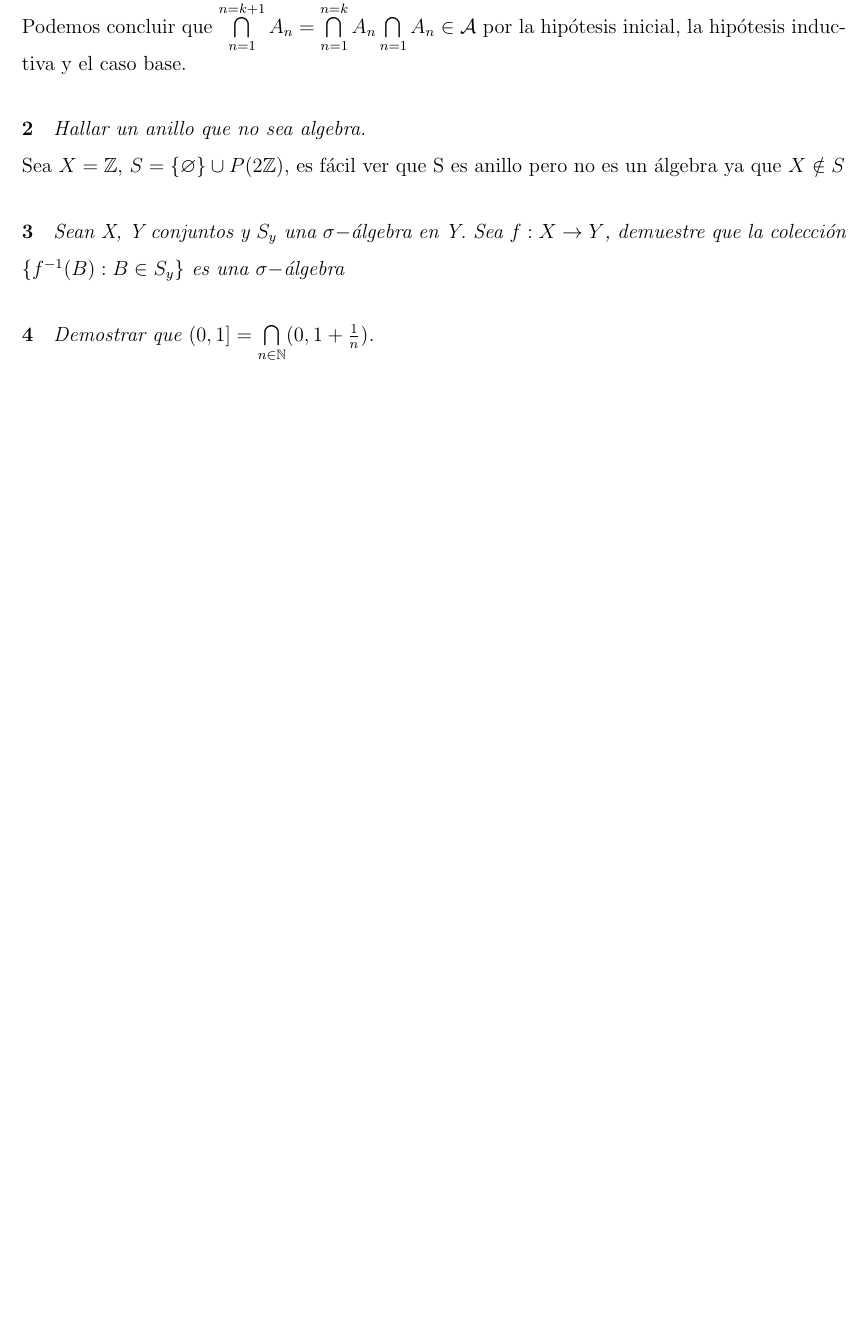
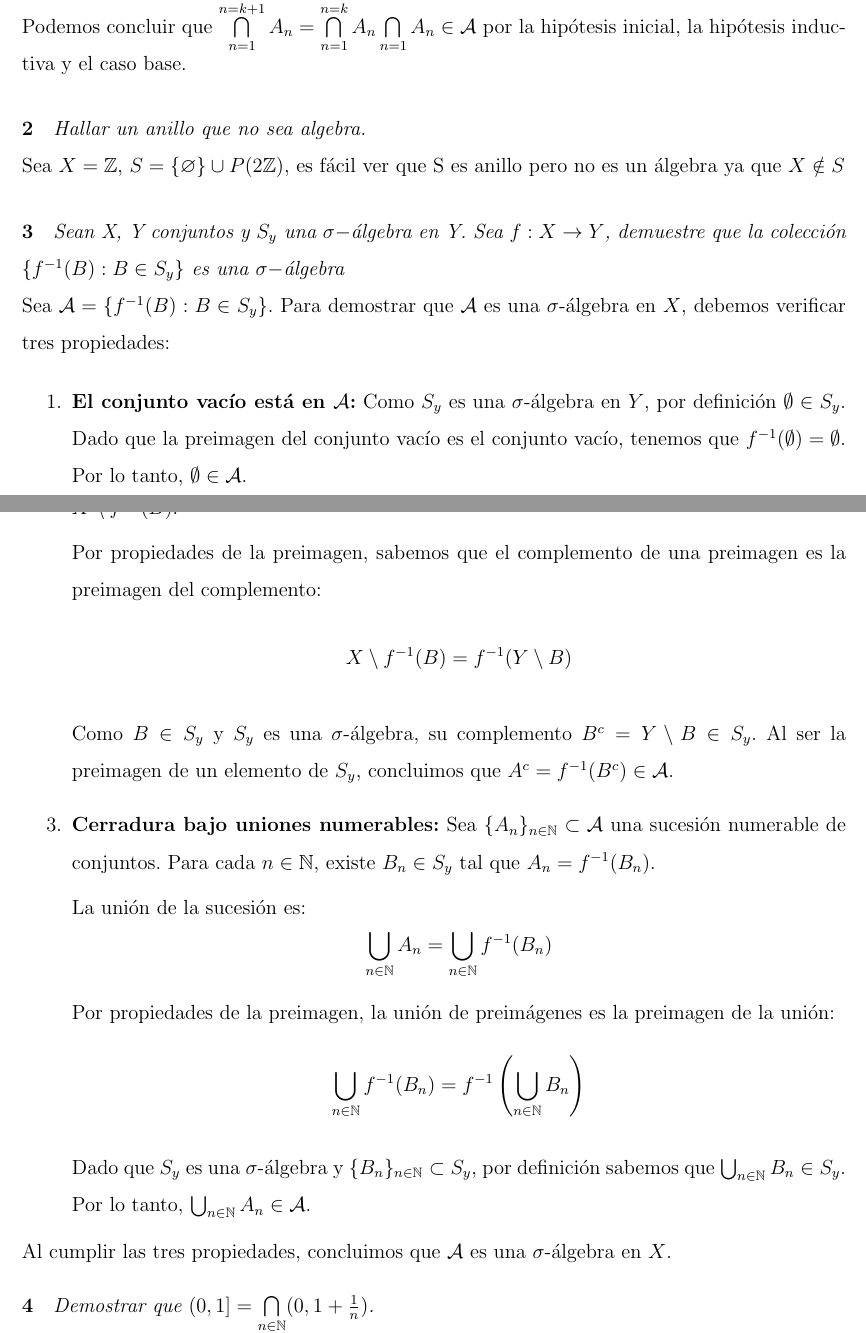
Before and after one commit to Erick-Rom/medida, a LaTeX problem sheet (Tarea1/Tarea1.tex): part of page 1 of 7 before the commit and two parts of pages 1 and 2 of 7 after it, the two joined at a grey line, cut so that both start at the same text, the shorter picture padded with empty space. Compiled offline with pdfLaTeX.

Commit message:
Update Tarea1.tex
cambios a problema 3

```diff
--- a/Tarea1/Tarea1.tex
+++ b/Tarea1/Tarea1.tex
@@ -38,7 +38,36 @@ Sea $X=\mathbb{Z}$, $S=\{\varnothing\}\cup P(2\mathbb{Z})$, es fácil ver que S
 
 \paragraph{3}
 \textit{Sean X, Y conjuntos y $S_y$ una $\sigma-$álgebra en Y. Sea $f:X\rightarrow Y$, demuestre que la colección $\{f^{-1}(B):B\in S_y\}$ es una $\sigma-$álgebra }
+\\
+Sea $\mathcal{A} = \{f^{-1}(B) : B \in S_y\}$. Para demostrar que $\mathcal{A}$ es una $\sigma$-álgebra en $X$, debemos verificar tres propiedades:
 
+\begin{enumerate}
+    \item \textbf{El conjunto vacío está en $\mathcal{A}$:}
+    Como $S_y$ es una $\sigma$-álgebra en $Y$, por definición $\emptyset \in S_y$. Dado que la preimagen del conjunto vacío es el conjunto vacío, tenemos que $f^{-1}(\emptyset) = \emptyset$. Por lo tanto, $\emptyset \in \mathcal{A}$.
+
+    \item \textbf{Cerradura bajo complementos:}
+    Sea $A \in \mathcal{A}$. Por definición de nuestra colección, existe un conjunto $B \in S_y$ tal que $A = f^{-1}(B)$. El complemento de $A$ en $X$ es $A^c = X \setminus A = X \setminus f^{-1}(B)$.
+
+    Por propiedades de la preimagen, sabemos que el complemento de una preimagen es la preimagen del complemento:
+    $$X \setminus f^{-1}(B) = f^{-1}(Y \setminus B)$$
+
+    Como $B \in S_y$ y $S_y$ es una $\sigma$-álgebra, su complemento $B^c = Y \setminus B \in S_y$. Al ser la preimagen de un elemento de $S_y$, concluimos que $A^c = f^{-1}(B^c) \in \mathcal{A}$.
+
+    \item \textbf{Cerradura bajo uniones numerables:}
+    Sea $\{A_n\}_{n \in \mathbb{N}} \subset \mathcal{A}$ una sucesión numerable de conjuntos. Para cada $n \in \mathbb{N}$, existe $B_n \in S_y$ tal que $A_n = f^{-1}(B_n)$.
+
+    La unión de la sucesión es:
+    $$\bigcup_{n \in \mathbb{N}} A_n = \bigcup_{n \in \mathbb{N}} f^{-1}(B_n)$$
+
+    Por propiedades de la preimagen, la unión de preimágenes es la preimagen de la unión:
+    $$\bigcup_{n \in \mathbb{N}} f^{-1}(B_n) = f^{-1}\left(\bigcup_{n \in \mathbb{N}} B_n\right)$$
+
+    Dado que $S_y$ es una $\sigma$-álgebra y $\{B_n\}_{n \in \mathbb{N}} \subset S_y$, por definición sabemos que $\bigcup_{n \in \mathbb{N}} B_n \in S_y$.
+    Por lo tanto, $\bigcup_{n \in \mathbb{N}} A_n \in \mathcal{A}$.
+\end{enumerate}
+
+Al cumplir las tres propiedades, concluimos que $\mathcal{A}$ es una $\sigma$-álgebra en $X$.
+\end{proof}
 
 
 \paragraph{4}
```
